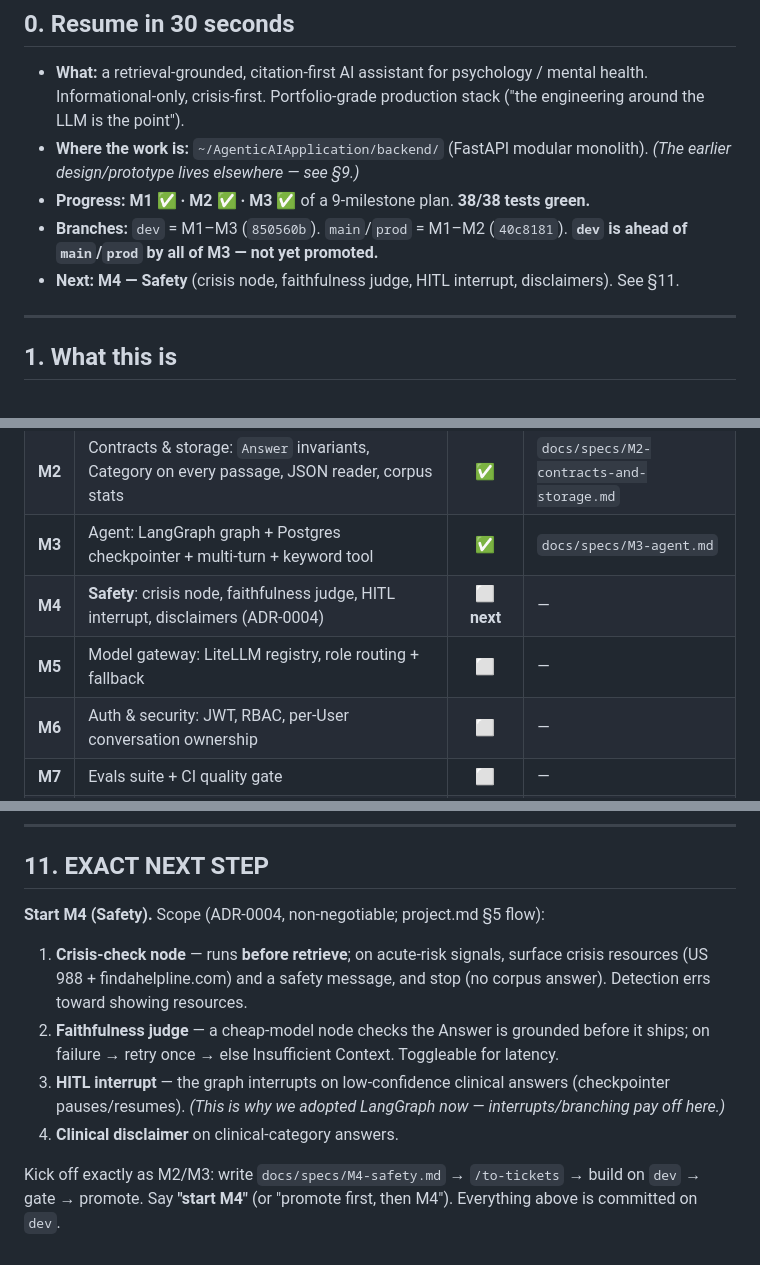
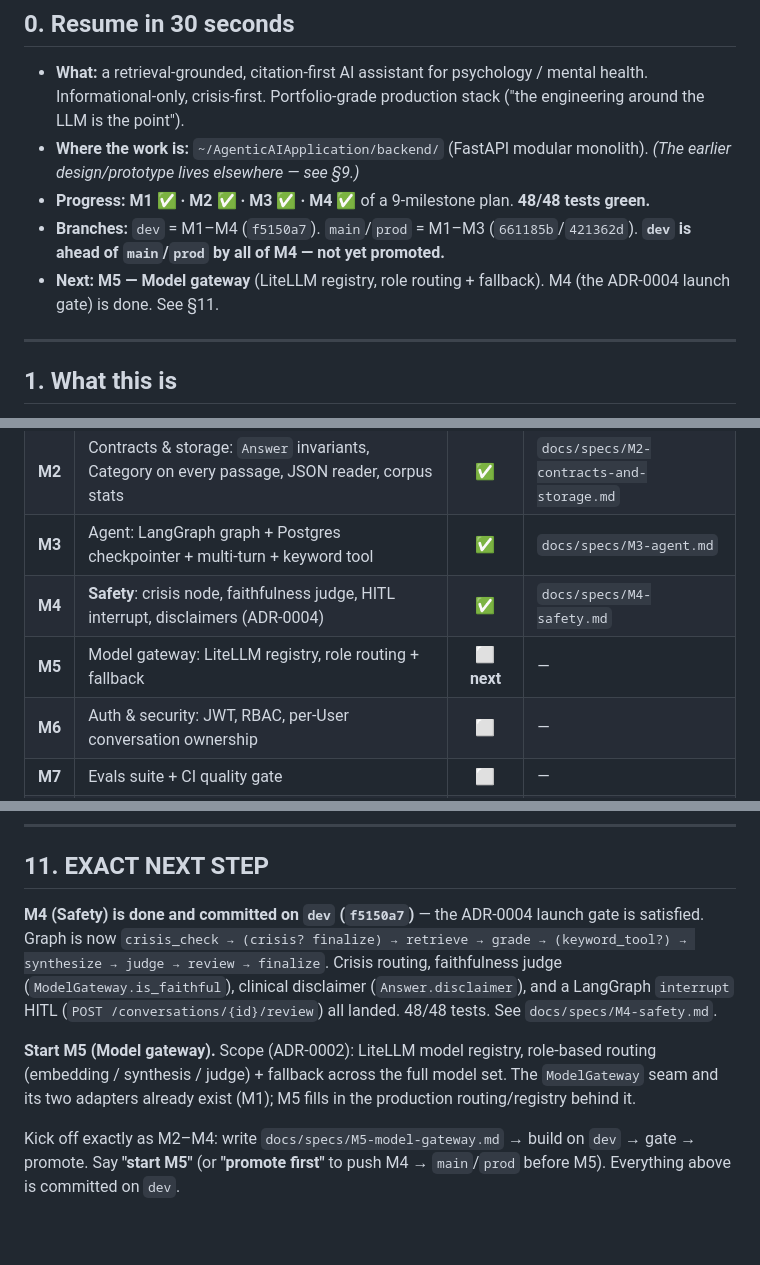
Before and after one commit to PrasannaMalatesha/psychology-maverick, a Markdown page: RESUME.md, 3 parts joined by grey strips. Drawn GitHub-style.

Commit message:
docs: mark M4 complete, point handoff to M5

```diff
--- a/RESUME.md
+++ b/RESUME.md
@@ -12,9 +12,9 @@
 
 - **What:** a retrieval-grounded, citation-first AI assistant for psychology / mental health. Informational-only, crisis-first. Portfolio-grade production stack ("the engineering around the LLM is the point").
 - **Where the work is:** `~/AgenticAIApplication/backend/` (FastAPI modular monolith). *(The earlier design/prototype lives elsewhere — see §9.)*
-- **Progress:** **M1 ✅ · M2 ✅ · M3 ✅** of a 9-milestone plan. **38/38 tests green.**
-- **Branches:** `dev` = M1–M3 (`850560b`). `main`/`prod` = M1–M2 (`40c8181`). **`dev` is ahead of `main`/`prod` by all of M3 — not yet promoted.**
-- **Next:** **M4 — Safety** (crisis node, faithfulness judge, HITL interrupt, disclaimers). See §11.
+- **Progress:** **M1 ✅ · M2 ✅ · M3 ✅ · M4 ✅** of a 9-milestone plan. **48/48 tests green.**
+- **Branches:** `dev` = M1–M4 (`f5150a7`). `main`/`prod` = M1–M3 (`661185b`/`421362d`). **`dev` is ahead of `main`/`prod` by all of M4 — not yet promoted.**
+- **Next:** **M5 — Model gateway** (LiteLLM registry, role routing + fallback). M4 (the ADR-0004 launch gate) is done. See §11.
 
 ---
 
@@ -44,8 +44,8 @@ GitHub tickets → build ticket-by-ticket → promote.
 | **M1** | Vertical slice: ingest → real `/chat` (retrieve→synthesize) → trace | ✅ | `docs/specs/M1-rag-chat-slice.md` |
 | **M2** | Contracts & storage: `Answer` invariants, Category on every passage, JSON reader, corpus stats | ✅ | `docs/specs/M2-contracts-and-storage.md` |
 | **M3** | Agent: LangGraph graph + Postgres checkpointer + multi-turn + keyword tool | ✅ | `docs/specs/M3-agent.md` |
-| **M4** | **Safety**: crisis node, faithfulness judge, HITL interrupt, disclaimers (ADR-0004) | ⬜ **next** | — |
-| **M5** | Model gateway: LiteLLM registry, role routing + fallback | ⬜ | — |
+| **M4** | **Safety**: crisis node, faithfulness judge, HITL interrupt, disclaimers (ADR-0004) | ✅ | `docs/specs/M4-safety.md` |
+| **M5** | Model gateway: LiteLLM registry, role routing + fallback | ⬜ **next** | — |
 | **M6** | Auth & security: JWT, RBAC, per-User conversation ownership | ⬜ | — |
 | **M7** | Evals suite + CI quality gate | ⬜ | — |
 | **M8** | Frontend: chat + citations + trust states + auth + sidebar | ⬜ | — |
@@ -216,14 +216,14 @@ The fork-vs-canonical frontend decision is the M8 fork above.
 
 ## 11. EXACT NEXT STEP
 
-**Start M4 (Safety).** Scope (ADR-0004, non-negotiable; project.md §5 flow):
-1. **Crisis-check node** — runs **before retrieve**; on acute-risk signals, surface crisis resources
-   (US 988 + findahelpline.com) and a safety message, and stop (no corpus answer). Detection errs toward showing resources.
-2. **Faithfulness judge** — a cheap-model node checks the Answer is grounded before it ships; on failure →
-   retry once → else Insufficient Context. Toggleable for latency.
-3. **HITL interrupt** — the graph interrupts on low-confidence clinical answers (checkpointer pauses/resumes).
-   *(This is why we adopted LangGraph now — interrupts/branching pay off here.)*
-4. **Clinical disclaimer** on clinical-category answers.
+**M4 (Safety) is done and committed on `dev` (`f5150a7`)** — the ADR-0004 launch gate is satisfied.
+Graph is now `crisis_check → (crisis? finalize) → retrieve → grade → (keyword_tool?) → synthesize → judge → review → finalize`.
+Crisis routing, faithfulness judge (`ModelGateway.is_faithful`), clinical disclaimer (`Answer.disclaimer`),
+and a LangGraph `interrupt` HITL (`POST /conversations/{id}/review`) all landed. 48/48 tests. See `docs/specs/M4-safety.md`.
 
-Kick off exactly as M2/M3: write `docs/specs/M4-safety.md` → `/to-tickets` → build on `dev` → gate → promote.
-Say **"start M4"** (or "promote first, then M4"). Everything above is committed on `dev`.
+**Start M5 (Model gateway).** Scope (ADR-0002): LiteLLM model registry, role-based routing
+(embedding / synthesis / judge) + fallback across the full model set. The `ModelGateway` seam and its
+two adapters already exist (M1); M5 fills in the production routing/registry behind it.
+
+Kick off exactly as M2–M4: write `docs/specs/M5-model-gateway.md` → build on `dev` → gate → promote.
+Say **"start M5"** (or **"promote first"** to push M4 → `main`/`prod` before M5). Everything above is committed on `dev`.
```
Also changed, not shown: other parts of RESUME.md (+1 -1 lines).
